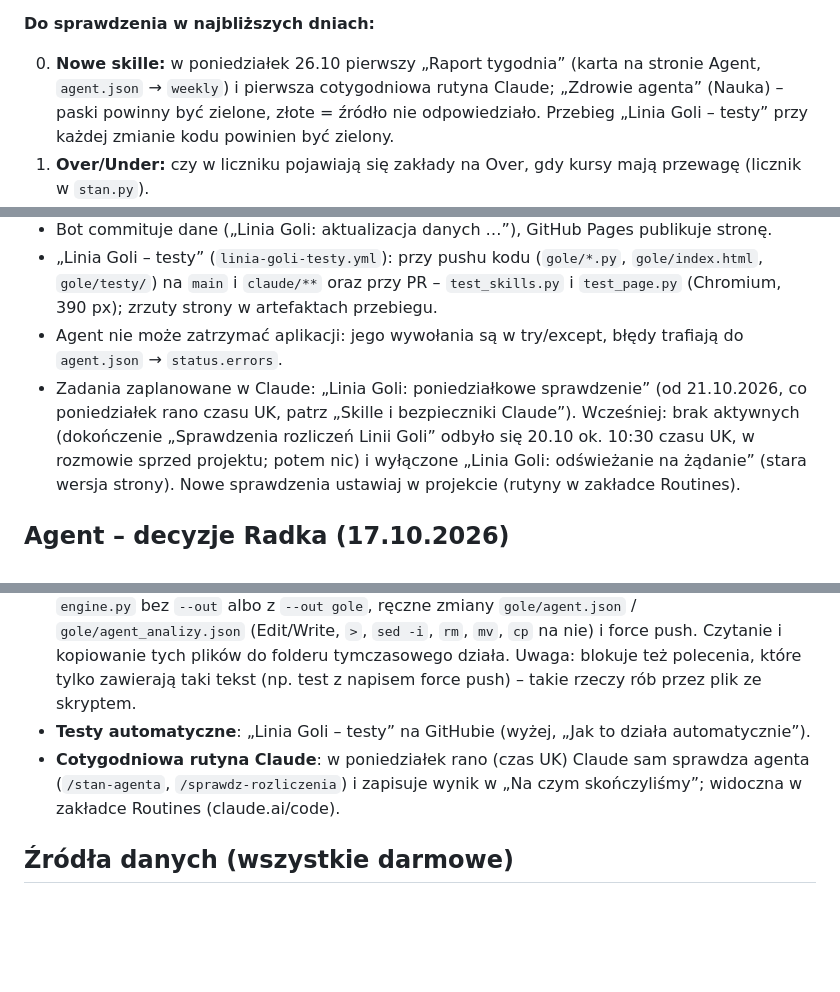
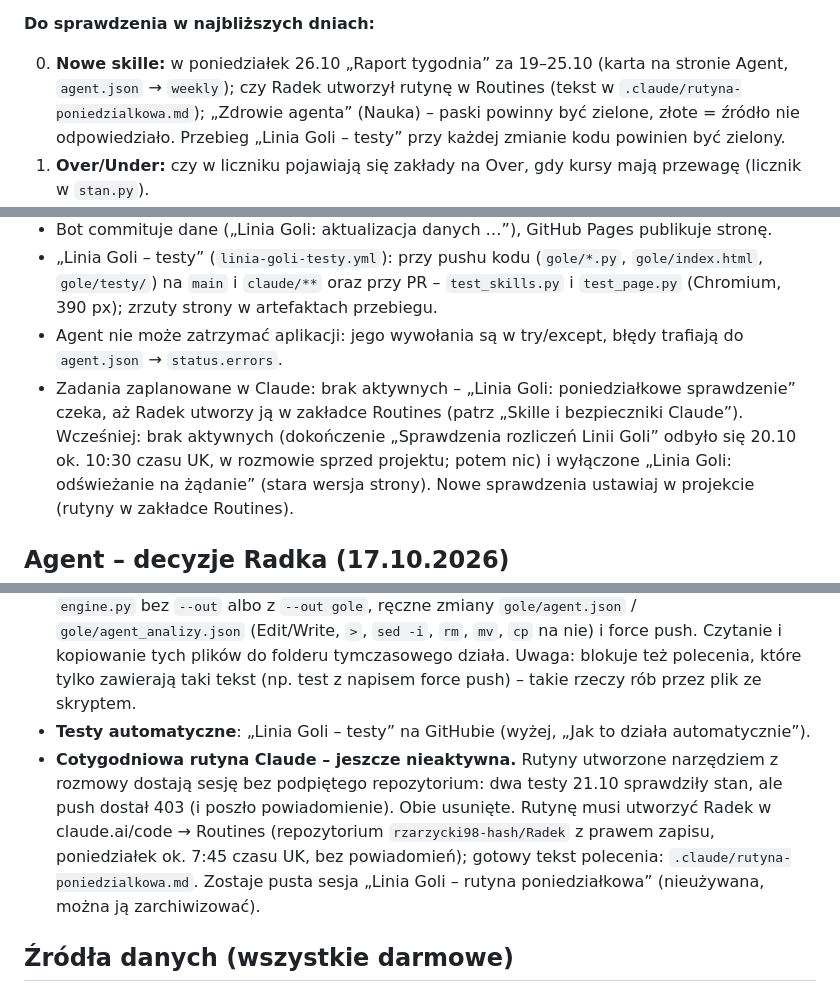
Before and after one commit to rzarzycki98-hash/Radek, a Markdown page: CLAUDE.md, 3 parts joined by grey strips. Rendered like a GitHub page; blank space fills up the shorter version.

```diff
--- a/CLAUDE.md
+++ b/CLAUDE.md
@@ -52,8 +52,8 @@ portfel £1001.60, 4 rozliczone zakłady (2 trafione), 4 otwarte, 7 z 8 zakład
 
 **Do sprawdzenia w najbliższych dniach:**
 
-0. **Nowe skille:** w poniedziałek 26.10 pierwszy „Raport tygodnia” (karta na stronie Agent, `agent.json` → `weekly`) i pierwsza
-   cotygodniowa rutyna Claude; „Zdrowie agenta” (Nauka) – paski powinny być zielone, złote = źródło nie odpowiedziało.
+0. **Nowe skille:** w poniedziałek 26.10 „Raport tygodnia” za 19–25.10 (karta na stronie Agent, `agent.json` → `weekly`);
+   czy Radek utworzył rutynę w Routines (tekst w `.claude/rutyna-poniedzialkowa.md`); „Zdrowie agenta” (Nauka) – paski powinny być zielone, złote = źródło nie odpowiedziało.
    Przebieg „Linia Goli – testy” przy każdej zmianie kodu powinien być zielony.
 0. **Over/Under:** czy w liczniku pojawiają się zakłady na Over, gdy kursy mają przewagę (licznik w `stan.py`).
 1. **Nowa uczciwa cena.** Po pierwszej aktualizacji z nowym kodem: w `gole/liga/<kod>.json` pole `fair.ou_src` powinno
@@ -117,8 +117,8 @@ portfel £1001.60, 4 rozliczone zakłady (2 trafione), 4 otwarte, 7 z 8 zakład
 - „Linia Goli – testy” (`linia-goli-testy.yml`): przy pushu kodu (`gole/*.py`, `gole/index.html`, `gole/testy/`) na `main`
   i `claude/**` oraz przy PR – `test_skills.py` i `test_page.py` (Chromium, 390 px); zrzuty strony w artefaktach przebiegu.
 - Agent nie może zatrzymać aplikacji: jego wywołania są w try/except, błędy trafiają do `agent.json` → `status.errors`.
-- Zadania zaplanowane w Claude: „Linia Goli: poniedziałkowe sprawdzenie” (od 21.10.2026, co poniedziałek rano czasu UK,
-  patrz „Skille i bezpieczniki Claude”). Wcześniej: brak aktywnych (dokończenie „Sprawdzenia rozliczeń Linii Goli” odbyło się 20.10 ok. 10:30 czasu UK,
+- Zadania zaplanowane w Claude: brak aktywnych – „Linia Goli: poniedziałkowe sprawdzenie” czeka, aż Radek utworzy ją
+  w zakładce Routines (patrz „Skille i bezpieczniki Claude”). Wcześniej: brak aktywnych (dokończenie „Sprawdzenia rozliczeń Linii Goli” odbyło się 20.10 ok. 10:30 czasu UK,
   w rozmowie sprzed projektu; potem nic) i wyłączone „Linia Goli: odświeżanie na żądanie” (stara wersja strony). Nowe sprawdzenia ustawiaj w projekcie
   (rutyny w zakładce Routines).
 
@@ -202,8 +202,11 @@ Dla Claude pracującego nad tym repozytorium (każdy wątek projektu je ma):
   `cp` na nie) i force push. Czytanie i kopiowanie tych plików do folderu tymczasowego działa. Uwaga: blokuje też polecenia,
   które tylko zawierają taki tekst (np. test z napisem force push) – takie rzeczy rób przez plik ze skryptem.
 - **Testy automatyczne**: „Linia Goli – testy” na GitHubie (wyżej, „Jak to działa automatycznie”).
-- **Cotygodniowa rutyna Claude**: w poniedziałek rano (czas UK) Claude sam sprawdza agenta (`/stan-agenta`,
-  `/sprawdz-rozliczenia`) i zapisuje wynik w „Na czym skończyliśmy”; widoczna w zakładce Routines (claude.ai/code).
+- **Cotygodniowa rutyna Claude – jeszcze nieaktywna.** Rutyny utworzone narzędziem z rozmowy dostają sesję bez podpiętego
+  repozytorium: dwa testy 21.10 sprawdziły stan, ale push dostał 403 (i poszło powiadomienie). Obie usunięte. Rutynę musi
+  utworzyć Radek w claude.ai/code → Routines (repozytorium `rzarzycki98-hash/Radek` z prawem zapisu, poniedziałek ok. 7:45
+  czasu UK, bez powiadomień); gotowy tekst polecenia: `.claude/rutyna-poniedzialkowa.md`. Zostaje pusta sesja
+  „Linia Goli – rutyna poniedziałkowa” (nieużywana, można ją zarchiwizować).
 
 ## Źródła danych (wszystkie darmowe)
 
```
Also changed, not shown: .claude/rutyna-poniedzialkowa.md (added, +11 -0 lines), gole/HISTORIA.md (+3 -0 lines).
